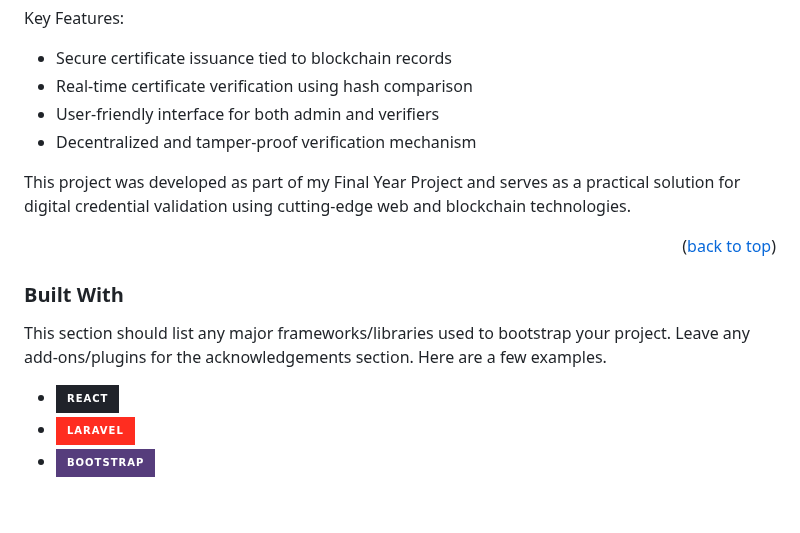
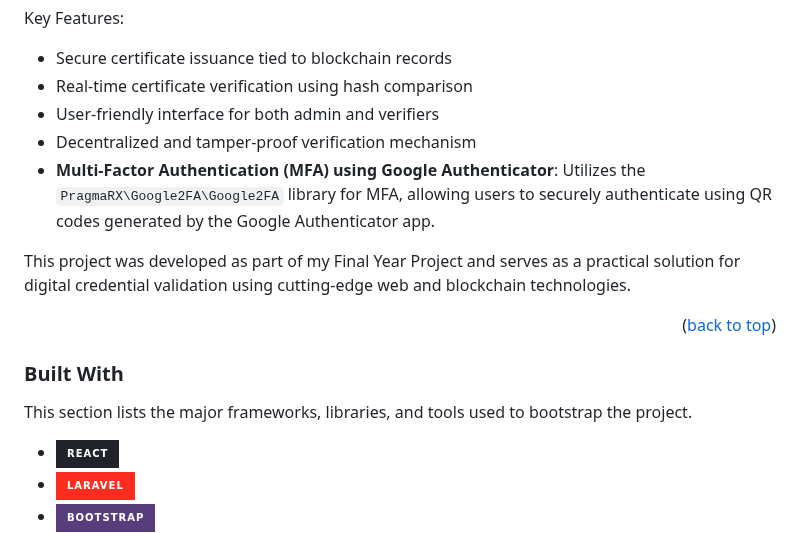
Before and after one commit to mal2ai/certificate-verification-system-using-blockchain---laravel-react, a Markdown page: README.md, the part around the change. GitHub-like rendering; badges without logos; blank space fills up the shorter version.

```diff
--- a/README.md
+++ b/README.md
@@ -59,6 +59,7 @@ Key Features:
 * Real-time certificate verification using hash comparison
 * User-friendly interface for both admin and verifiers
 * Decentralized and tamper-proof verification mechanism
+* **Multi-Factor Authentication (MFA) using Google Authenticator**: Utilizes the `PragmaRX\Google2FA\Google2FA` library for MFA, allowing users to securely authenticate using QR codes generated by the Google Authenticator app.
 
 This project was developed as part of my Final Year Project and serves as a practical solution for digital credential validation using cutting-edge web and blockchain technologies.
 
@@ -68,7 +69,7 @@ This project was developed as part of my Final Year Project and serves as a prac
 
 ### Built With
 
-This section should list any major frameworks/libraries used to bootstrap your project. Leave any add-ons/plugins for the acknowledgements section. Here are a few examples.
+This section lists the major frameworks, libraries, and tools used to bootstrap the project.
 
 * [![React][React.js]][React-url]
 * [![Laravel][Laravel.com]][Laravel-url]
```
